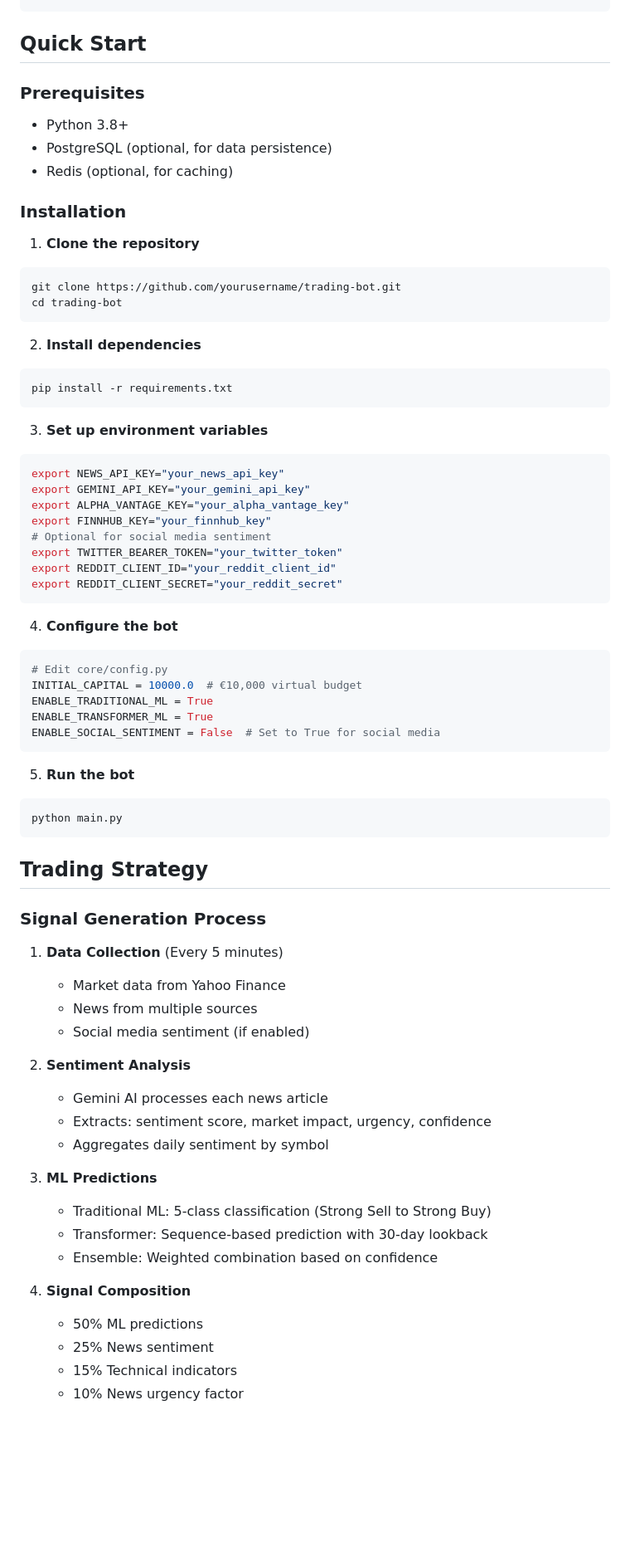
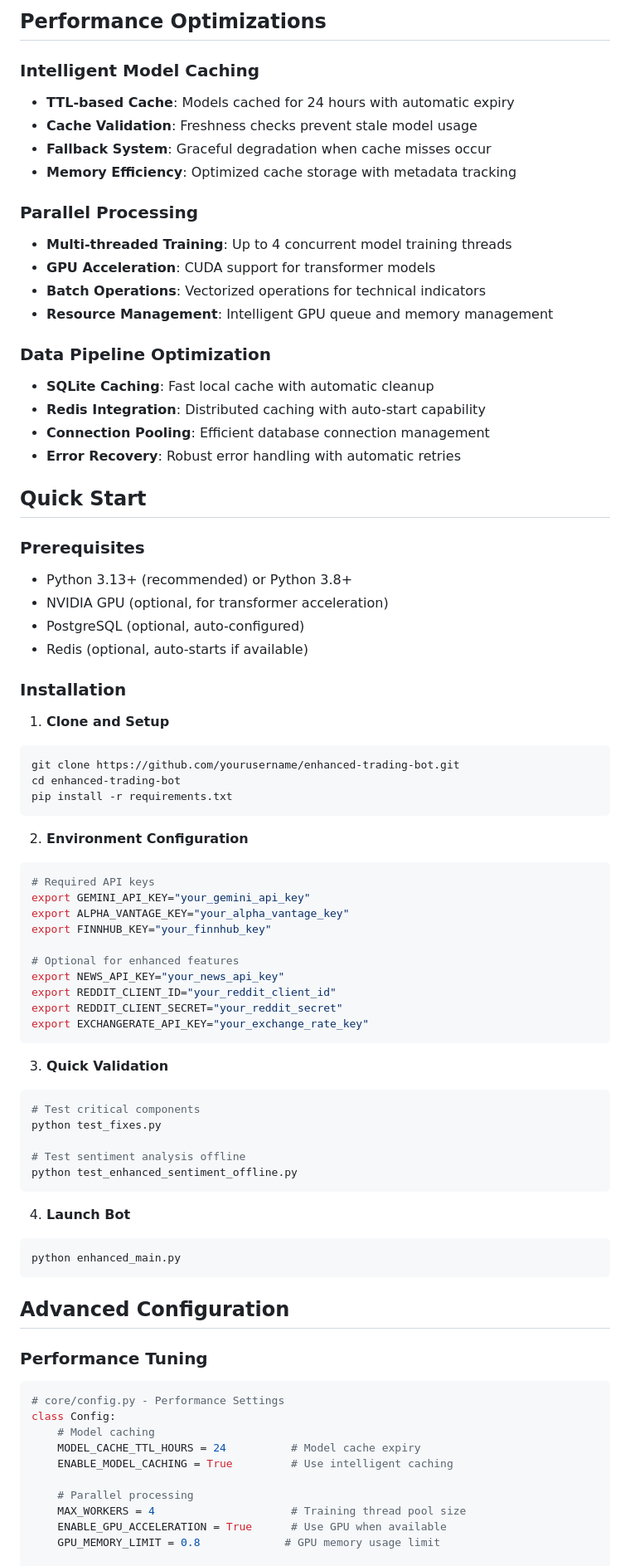
Before and after one commit to archer-paul/multi-asset-systematic-trading, a Markdown page: README.md, the part around the change printed below. Shown: that part at 83% size. Rendered like a GitHub page; blank space fills up the shorter version.

````diff
--- a/README.md
+++ b/README.md
@@ -63,73 +70,82 @@ trading_bot/
 ```
+
+## Performance Optimizations
+
+### Intelligent Model Caching
+- **TTL-based Cache**: Models cached for 24 hours with automatic expiry
+- **Cache Validation**: Freshness checks prevent stale model usage
+- **Fallback System**: Graceful degradation when cache misses occur
+- **Memory Efficiency**: Optimized cache storage with metadata tracking
+
+### Parallel Processing
+- **Multi-threaded Training**: Up to 4 concurrent model training threads
+- **GPU Acceleration**: CUDA support for transformer models
+- **Batch Operations**: Vectorized operations for technical indicators
+- **Resource Management**: Intelligent GPU queue and memory management
+
+### Data Pipeline Optimization
+- **SQLite Caching**: Fast local cache with automatic cleanup
+- **Redis Integration**: Distributed caching with auto-start capability
+- **Connection Pooling**: Efficient database connection management
+- **Error Recovery**: Robust error handling with automatic retries
 
 ## Quick Start
 
 ### Prerequisites
-- Python 3.8+
-- PostgreSQL (optional, for data persistence)
-- Redis (optional, for caching)
+- Python 3.13+ (recommended) or Python 3.8+
+- NVIDIA GPU (optional, for transformer acceleration)
+- PostgreSQL (optional, auto-configured)
+- Redis (optional, auto-starts if available)
 
 ### Installation
 
-1. **Clone the repository**
+1. **Clone and Setup**
 ```bash
-git clone https://github.com/yourusername/trading-bot.git
-cd trading-bot
-```
-
-2. **Install dependencies**
-```bash
+git clone https://github.com/yourusername/enhanced-trading-bot.git
+cd enhanced-trading-bot
 pip install -r requirements.txt
 ```
 
-3. **Set up environment variables**
+2. **Environment Configuration**
 ```bash
-export NEWS_API_KEY="your_news_api_key"
+# Required API keys
 export GEMINI_API_KEY="your_gemini_api_key"
 export ALPHA_VANTAGE_KEY="your_alpha_vantage_key"
 export FINNHUB_KEY="your_finnhub_key"
-# Optional for social media sentiment
-export TWITTER_BEARER_TOKEN="your_twitter_token"
+
+# Optional for enhanced features
+export NEWS_API_KEY="your_news_api_key"
 export REDDIT_CLIENT_ID="your_reddit_client_id"
 export REDDIT_CLIENT_SECRET="your_reddit_secret"
+export EXCHANGERATE_API_KEY="your_exchange_rate_key"
 ```
 
-4. **Configure the bot**
-```python
-# Edit core/config.py
-INITIAL_CAPITAL = 10000.0  # €10,000 virtual budget
-ENABLE_TRADITIONAL_ML = True
-ENABLE_TRANSFORMER_ML = True
-ENABLE_SOCIAL_SENTIMENT = False  # Set to True for social media
+3. **Quick Validation**
+```bash
+# Test critical components
+python test_fixes.py
+
+# Test sentiment analysis offline
+python test_enhanced_sentiment_offline.py
 ```
 
-5. **Run the bot**
+4. **Launch Bot**
 ```bash
-python main.py
+python enhanced_main.py
 ```
 
-## Trading Strategy
+## Advanced Configuration
 
-### Signal Generation Process
+### Performance Tuning
+```python
+# core/config.py - Performance Settings
+class Config:
+    # Model caching
+    MODEL_CACHE_TTL_HOURS = 24          # Model cache expiry
+    ENABLE_MODEL_CACHING = True         # Use intelligent caching
 
-1. **Data Collection** (Every 5 minutes)
-   - Market data from Yahoo Finance
-   - News from multiple sources
-   - Social media sentiment (if enabled)
+    # Parallel processing
+    MAX_WORKERS = 4                     # Training thread pool size
+    ENABLE_GPU_ACCELERATION = True      # Use GPU when available
+    GPU_MEMORY_LIMIT = 0.8             # GPU memory usage limit
 
-2. **Sentiment Analysis**
-   - Gemini AI processes each news article
-   - Extracts: sentiment score, market impact, urgency, confidence
-   - Aggregates daily sentiment by symbol
-
-3. **ML Predictions**
-   - Traditional ML: 5-class classification (Strong Sell to Strong Buy)
-   - Transformer: Sequence-based prediction with 30-day lookback
-   - Ensemble: Weighted combination based on confidence
-
-4. **Signal Composition**
-   - 50% ML predictions
-   - 25% News sentiment
-   - 15% Technical indicators
-   - 10% News urgency factor
-
````
Also changed, not shown: other parts of README.md (+273 -171 lines).
